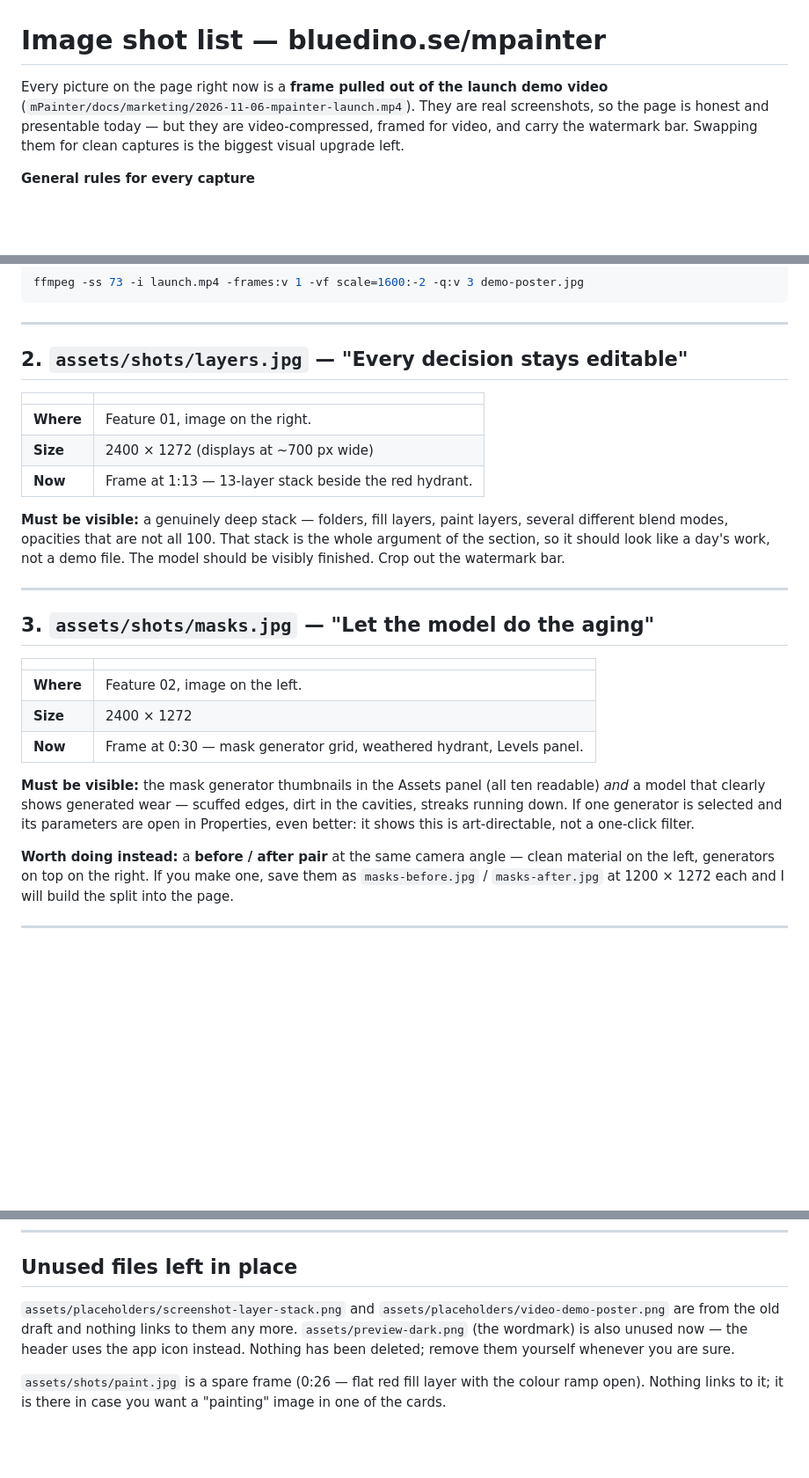
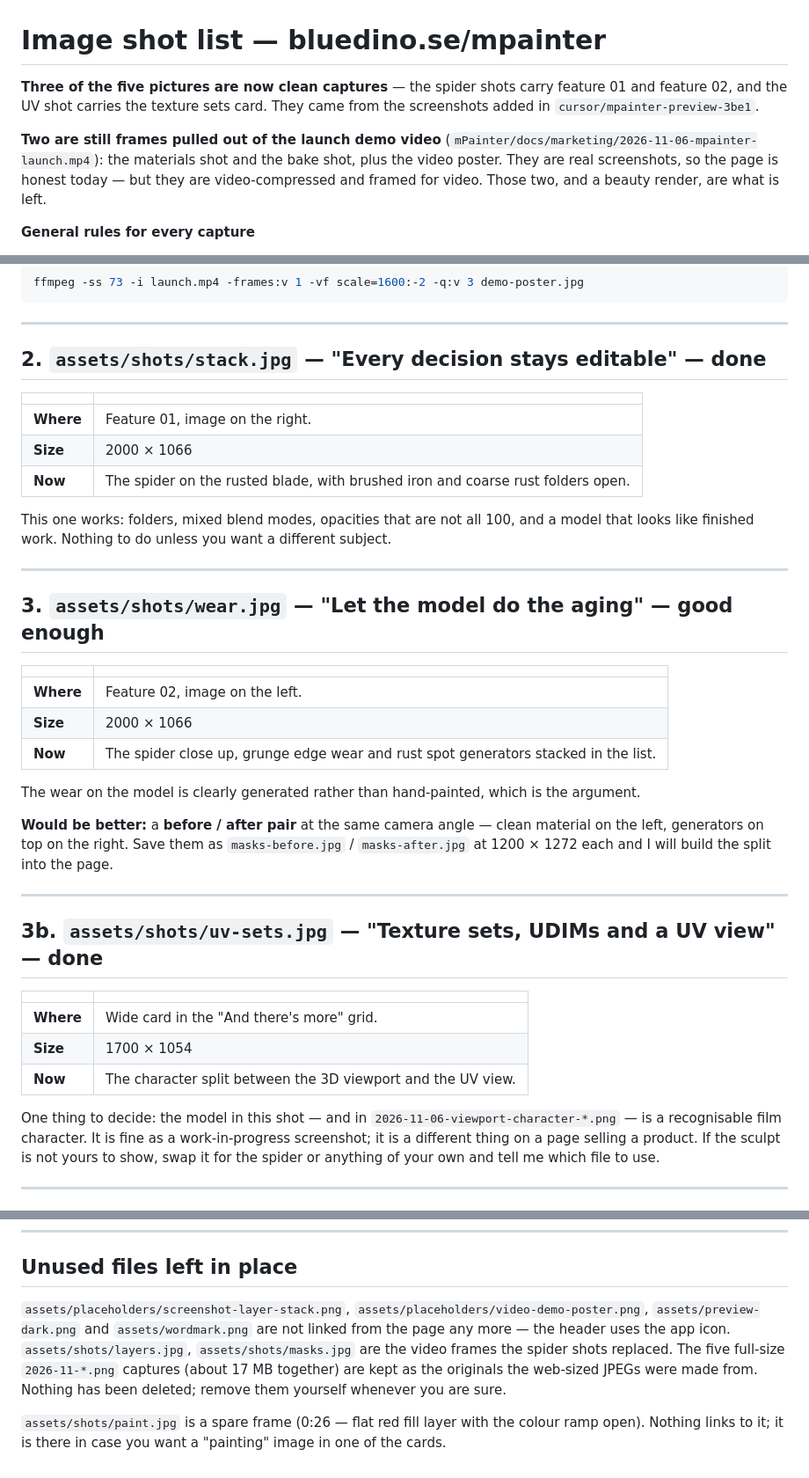
Before and after one commit to mattiaslind93/bluedino-site, a Markdown page: mpainter/SHOTLIST.md, 3 parts joined by grey strips. Shown at 88% size. GitHub-like rendering; blank space fills up the shorter version.

Commit message:
Update the shot list for the new screenshots
Co-Authored-By: Claude Opus 5 <noreply@anthropic.com>

```diff
--- a/mpainter/SHOTLIST.md
+++ b/mpainter/SHOTLIST.md
@@ -1,9 +1,13 @@
 # Image shot list — bluedino.se/mpainter
 
-Every picture on the page right now is a **frame pulled out of the launch demo video**
-(`mPainter/docs/marketing/2026-11-06-mpainter-launch.mp4`). They are real screenshots, so the
-page is honest and presentable today — but they are video-compressed, framed for video, and
-carry the watermark bar. Swapping them for clean captures is the biggest visual upgrade left.
+**Three of the five pictures are now clean captures** — the spider shots carry feature 01 and
+feature 02, and the UV shot carries the texture sets card. They came from the screenshots added
+in `cursor/mpainter-preview-3be1`.
+
+**Two are still frames pulled out of the launch demo video**
+(`mPainter/docs/marketing/2026-11-06-mpainter-launch.mp4`): the materials shot and the bake
+shot, plus the video poster. They are real screenshots, so the page is honest today — but they
+are video-compressed and framed for video. Those two, and a beauty render, are what is left.
 
 **General rules for every capture**
 
@@ -36,38 +40,47 @@ ffmpeg -ss 73 -i launch.mp4 -frames:v 1 -vf scale=1600:-2 -q:v 3 demo-poster.jpg
 
 ---
 
-## 2. `assets/shots/layers.jpg` — "Every decision stays editable"
+## 2. `assets/shots/stack.jpg` — "Every decision stays editable" — **done**
 
 | | |
 |---|---|
 | **Where** | Feature 01, image on the right. |
-| **Size** | 2400 × 1272 (displays at ~700 px wide) |
-| **Now** | Frame at 1:13 — 13-layer stack beside the red hydrant. |
+| **Size** | 2000 × 1066 |
+| **Now** | The spider on the rusted blade, with brushed iron and coarse rust folders open. |
 
-**Must be visible:** a genuinely deep stack — folders, fill layers, paint layers, several
-different blend modes, opacities that are not all 100. That stack is the whole argument of the
-section, so it should look like a day's work, not a demo file. The model should be visibly
-finished. Crop out the watermark bar.
+This one works: folders, mixed blend modes, opacities that are not all 100, and a model that
+looks like finished work. Nothing to do unless you want a different subject.
 
 ---
 
-## 3. `assets/shots/masks.jpg` — "Let the model do the aging"
+## 3. `assets/shots/wear.jpg` — "Let the model do the aging" — **good enough**
 
 | | |
 |---|---|
 | **Where** | Feature 02, image on the left. |
-| **Size** | 2400 × 1272 |
-| **Now** | Frame at 0:30 — mask generator grid, weathered hydrant, Levels panel. |
+| **Size** | 2000 × 1066 |
+| **Now** | The spider close up, grunge edge wear and rust spot generators stacked in the list. |
 
-**Must be visible:** the mask generator thumbnails in the Assets panel (all ten readable) *and* a
-model that clearly shows generated wear — scuffed edges, dirt in the cavities, streaks running
-down. If one generator is selected and its parameters are open in Properties, even better: it
-shows this is art-directable, not a one-click filter.
+The wear on the model is clearly generated rather than hand-painted, which is the argument.
 
-**Worth doing instead:** a **before / after pair** at the same camera angle — clean material on
-the left, generators on top on the right. If you make one, save them as
-`masks-before.jpg` / `masks-after.jpg` at 1200 × 1272 each and I will build the split into the
-page.
+**Would be better:** a **before / after pair** at the same camera angle — clean material on the
+left, generators on top on the right. Save them as `masks-before.jpg` / `masks-after.jpg` at
+1200 × 1272 each and I will build the split into the page.
+
+---
+
+## 3b. `assets/shots/uv-sets.jpg` — "Texture sets, UDIMs and a UV view" — **done**
+
+| | |
+|---|---|
+| **Where** | Wide card in the "And there's more" grid. |
+| **Size** | 1700 × 1054 |
+| **Now** | The character split between the 3D viewport and the UV view. |
+
+One thing to decide: the model in this shot — and in `2026-11-06-viewport-character-*.png` — is
+a recognisable film character. It is fine as a work-in-progress screenshot; it is a different
+thing on a page selling a product. If the sculpt is not yours to show, swap it for the spider or
+anything of your own and tell me which file to use.
 
 ---
 
@@ -137,10 +150,12 @@ small size. If you want it to carry the new headline, the text to use is:
 
 ## Unused files left in place
 
-`assets/placeholders/screenshot-layer-stack.png` and `assets/placeholders/video-demo-poster.png`
-are from the old draft and nothing links to them any more. `assets/preview-dark.png` (the
-wordmark) is also unused now — the header uses the app icon instead. Nothing has been deleted;
-remove them yourself whenever you are sure.
+`assets/placeholders/screenshot-layer-stack.png`, `assets/placeholders/video-demo-poster.png`,
+`assets/preview-dark.png` and `assets/wordmark.png` are not linked from the page any more — the
+header uses the app icon. `assets/shots/layers.jpg`, `assets/shots/masks.jpg` are the video
+frames the spider shots replaced. The five full-size `2026-11-*.png` captures (about 17 MB
+together) are kept as the originals the web-sized JPEGs were made from. Nothing has been
+deleted; remove them yourself whenever you are sure.
 
 `assets/shots/paint.jpg` is a spare frame (0:26 — flat red fill layer with the colour ramp open).
 Nothing links to it; it is there in case you want a "painting" image in one of the cards.
```
